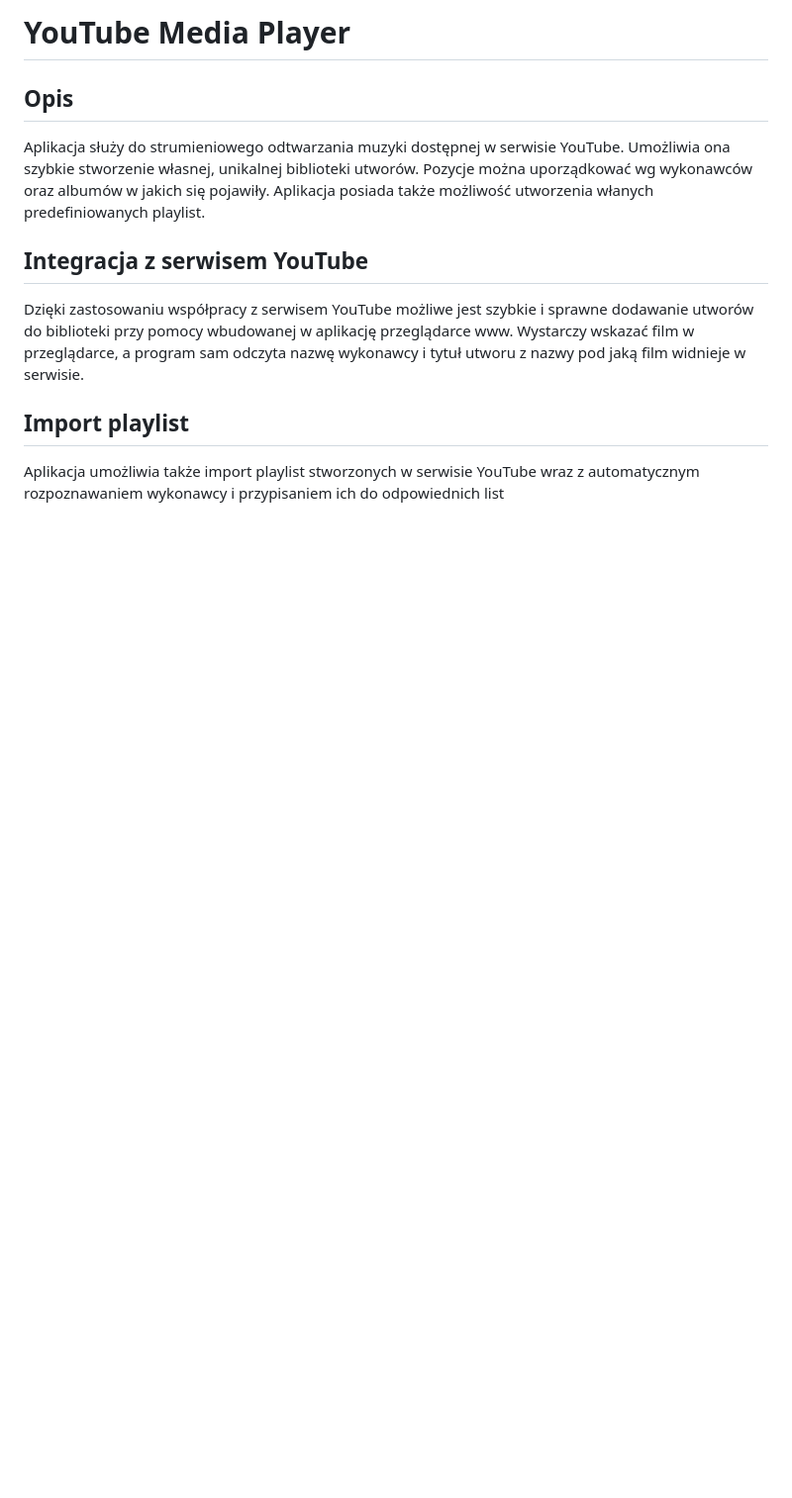
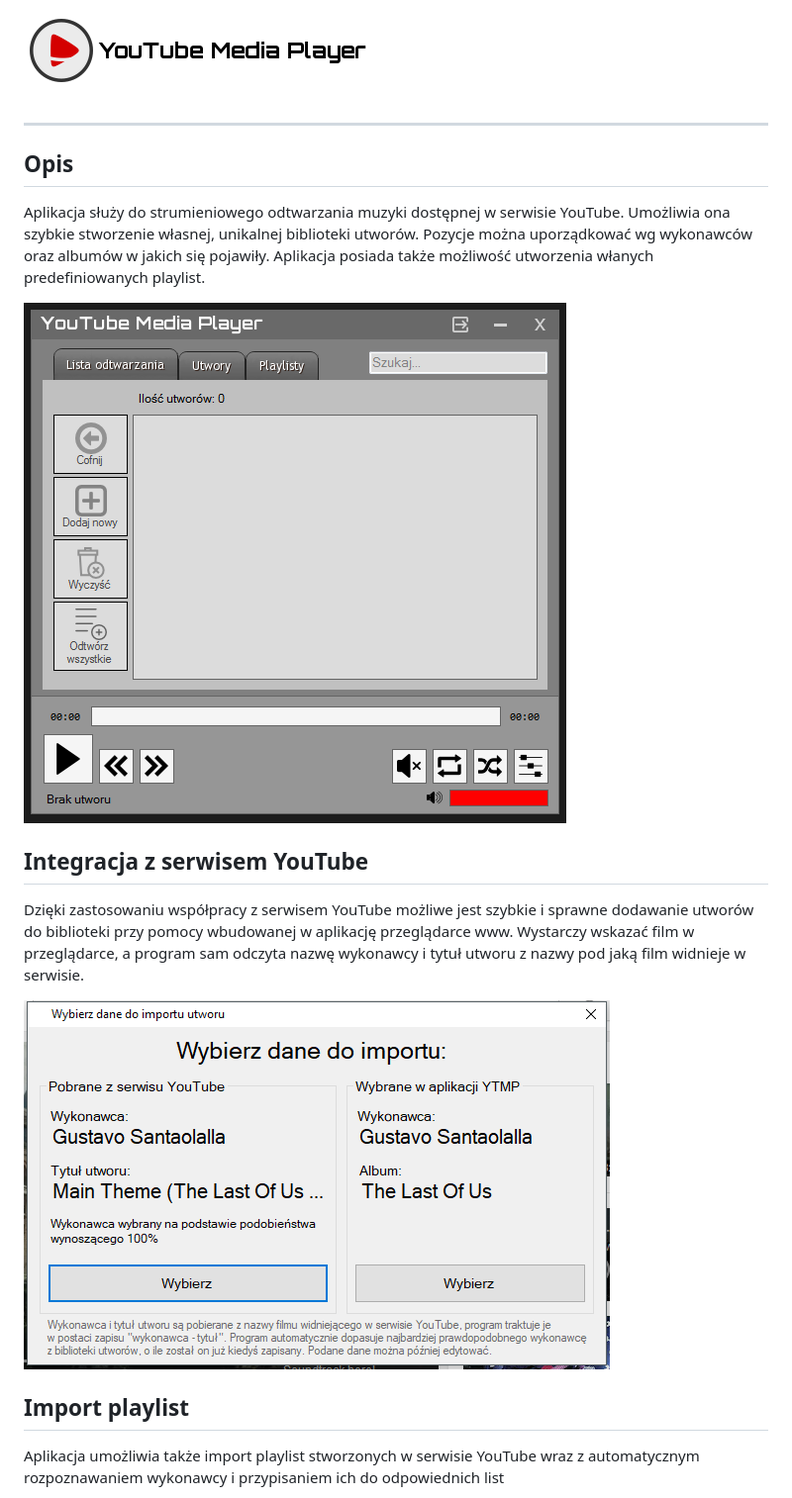
Before and after one commit to adan2013/YTMP, a Markdown page: README.md, the part around the change printed below. Shown: that part at 99% size. GitHub-like rendering; pictures changed too: ytmp1.png (added), ytmp3.png (added); blank space fills up the shorter version.

Commit message:
add images to readme file

```diff
--- a/README.md
+++ b/README.md
@@ -1,11 +1,16 @@
-# YouTube Media Player
+![Logo YTMP](/logo.png)
 
+___
 
 ## Opis
 Aplikacja służy do strumieniowego odtwarzania muzyki dostępnej w serwisie YouTube. Umożliwia ona szybkie stworzenie własnej, unikalnej biblioteki utworów. Pozycje można uporządkować wg wykonawców oraz albumów w jakich się pojawiły. Aplikacja posiada także możliwość utworzenia włanych predefiniowanych playlist.
 
+![Import playlist](/ytmp1.png)
+
 ## Integracja z serwisem YouTube
 Dzięki zastosowaniu współpracy z serwisem YouTube możliwe jest szybkie i sprawne dodawanie utworów do biblioteki przy pomocy wbudowanej w aplikację przeglądarce www. Wystarczy wskazać film w przeglądarce, a program sam odczyta nazwę wykonawcy i tytuł utworu z nazwy pod jaką film widnieje w serwisie.
 
+![Integracja z YT](/ytmp3.png)
+
 ## Import playlist
 Aplikacja umożliwia także import playlist stworzonych w serwisie YouTube wraz z automatycznym rozpoznawaniem wykonawcy i przypisaniem ich do odpowiednich list
```
Also changed, not shown: other parts of README.md (+14 -0 lines), ytmp2.png (added), ytmp4.png (added), ytmp5.png (added), ytmp6.png (added).
